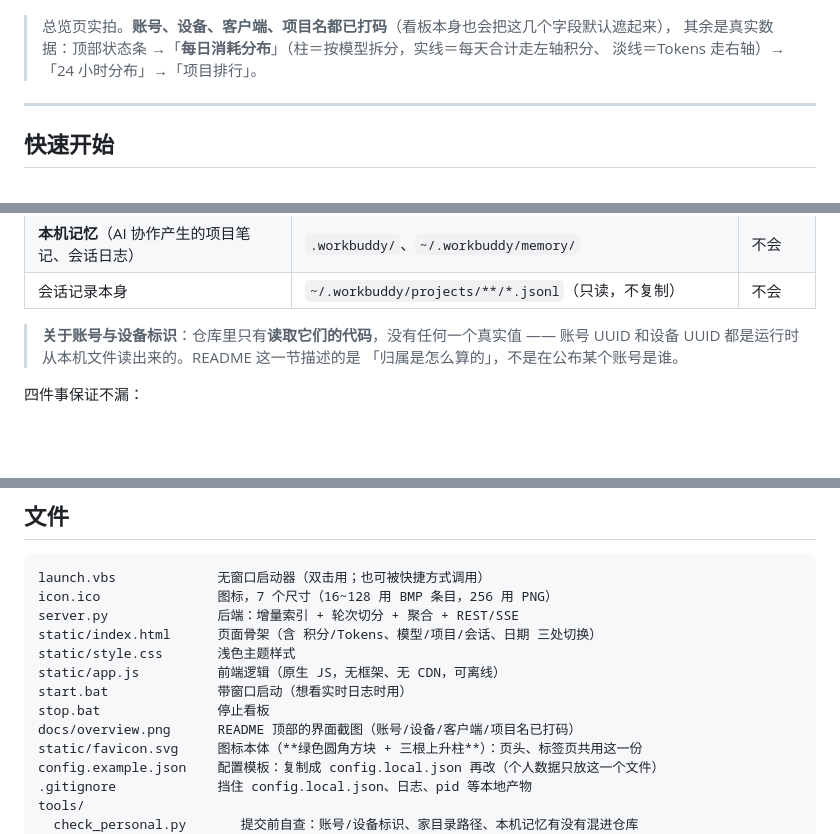
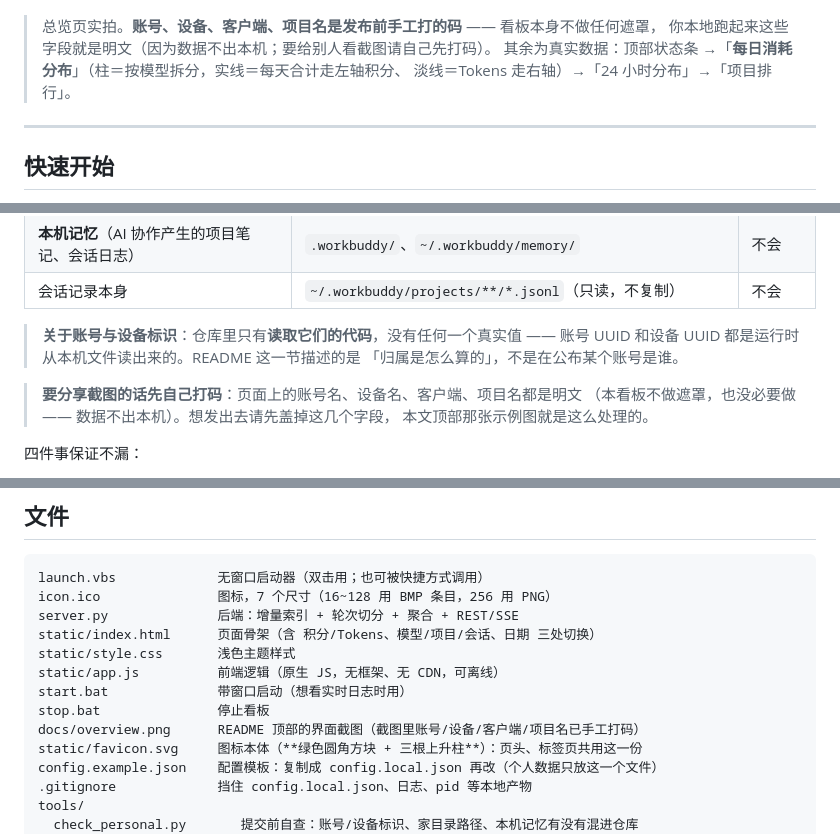
Before and after one commit to zhuofupan/workbuddy-usage-dashboard, a Markdown page: README.md, 3 parts joined by grey strips. GitHub-like rendering; blank space fills up the shorter version.

Commit message:
README 图注改为准确表述：遮罩是发布前手工打的，看板不做遮罩
初版图注写成"看板本身也会把这几个字段默认遮起来"，核实后是错的
（app.js / server.py 里没有任何 blur/mask 逻辑）—— 这种话会让人误以为
工具默认脱敏，本地就敢随便截图。改成事实，并补一句"要分享截图先自己打码"。

```diff
--- a/README.md
+++ b/README.md
@@ -7,8 +7,9 @@
 
 ![看板总览](docs/overview.png)
 
-> 总览页实拍。**账号、设备、客户端、项目名都已打码**（看板本身也会把这几个字段默认遮起来），
-> 其余是真实数据：顶部状态条 →「**每日消耗分布**」（柱＝按模型拆分，实线＝每天合计走左轴积分、
+> 总览页实拍。**账号、设备、客户端、项目名是发布前手工打的码** —— 看板本身不做任何遮罩，
+> 你本地跑起来这些字段就是明文（因为数据不出本机；要给别人看截图请自己先打码）。
+> 其余为真实数据：顶部状态条 →「**每日消耗分布**」（柱＝按模型拆分，实线＝每天合计走左轴积分、
 > 淡线＝Tokens 走右轴）→「24 小时分布」→「项目排行」。
 
 ---
@@ -369,6 +370,10 @@ convReq，也可能是系统补发），按提问时间轴切分才是用户认
 > 账号 UUID 和设备 UUID 都是运行时从本机文件读出来的。README 这一节描述的是
 > 「归属是怎么算的」，不是在公布某个账号是谁。
 
+> **要分享截图的话先自己打码**：页面上的账号名、设备名、客户端、项目名都是明文
+> （本看板不做遮罩，也没必要做 —— 数据不出本机）。想发出去请先盖掉这几个字段，
+> 本文顶部那张示例图就是这么处理的。
+
 四件事保证不漏：
 
 1. **个人数据集中在一个文件** —— `config.local.json`。散在多个文件里迟早漏一个，
@@ -435,7 +440,7 @@ static/style.css       浅色主题样式
 static/app.js          前端逻辑（原生 JS，无框架、无 CDN，可离线）
 start.bat              带窗口启动（想看实时日志时用）
 stop.bat               停止看板
-docs/overview.png      README 顶部的界面截图（账号/设备/客户端/项目名已打码）
+docs/overview.png      README 顶部的界面截图（截图里账号/设备/客户端/项目名已手工打码）
 static/favicon.svg     图标本体（**绿色圆角方块 + 三根上升柱**）：页头、标签页共用这一份
 config.example.json    配置模板：复制成 config.local.json 再改（个人数据只放这一个文件）
 .gitignore             挡住 config.local.json、日志、pid 等本地产物
```
